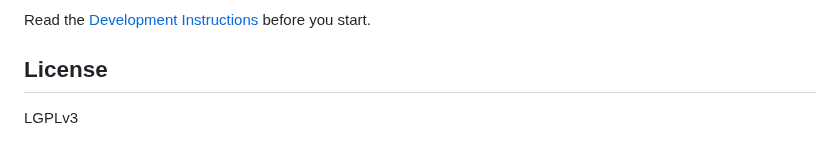
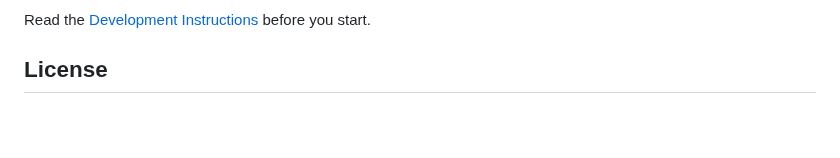
Before and after one commit to KK-9684/web-scraper-chrome-extension, a Markdown page: README.md, the part around the change. Drawn GitHub-style; blank space fills up the shorter version.

Commit message:
super-dev007_002

```diff
--- a/README.md
+++ b/README.md
@@ -76,8 +76,6 @@ Read the [Development Instructions](/docs/Development.md) before you start.
 
 ## License
 
-LGPLv3
-
 [chrome-store]: https://chrome.google.com/webstore/detail/web-scraper/jnhgnonknehpejjnehehllkliplmbmhn
 [webscraper.io]: http://webscraper.io/
 [google-groups]: https://groups.google.com/forum/#!forum/web-scraper
```
